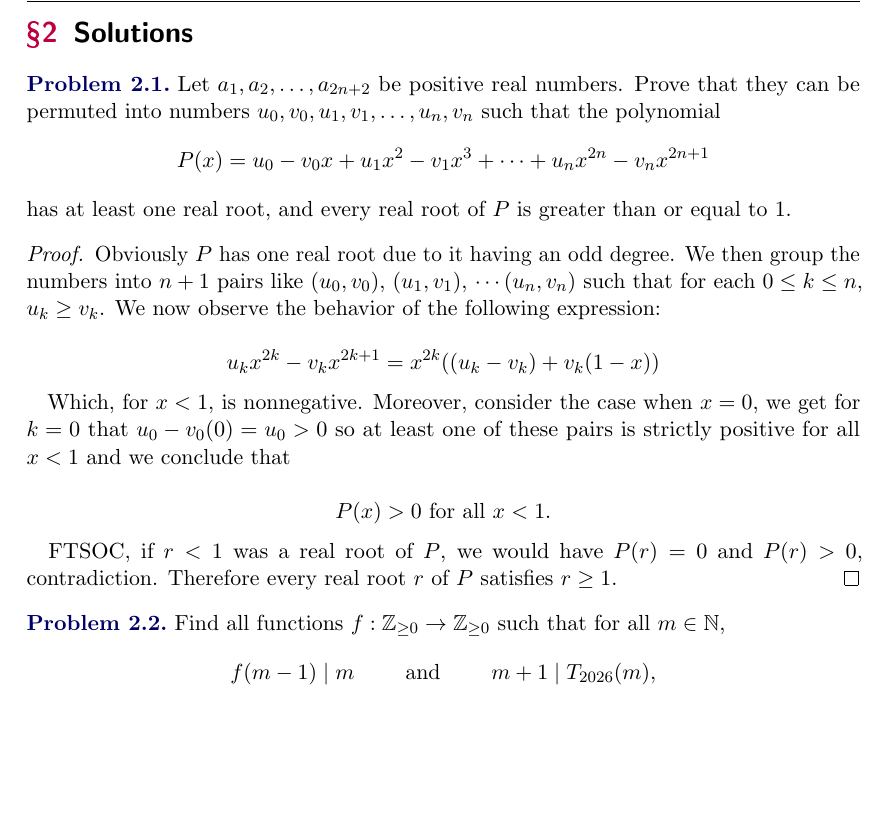
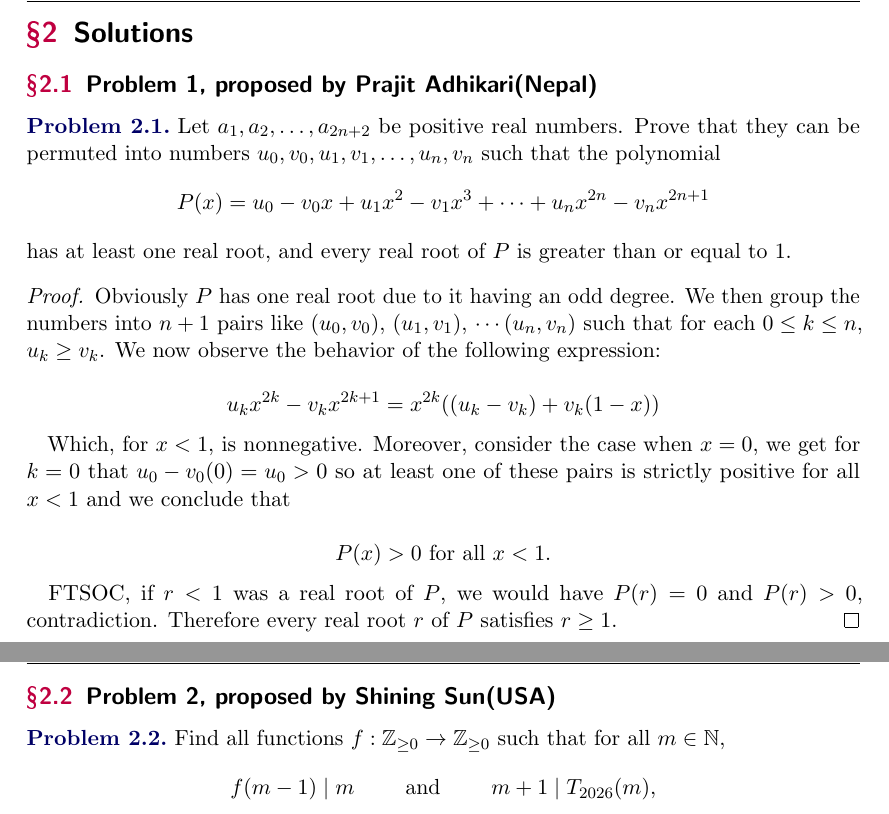
Before and after one commit to GodChungus/Nepal-PreTST-Solutions, a LaTeX document (ptst26.tex): part of page 3 of 3 before the commit and two parts of pages 3 and 4 of 4 after it, the two joined at a grey line, cut so that both start at the same text, the shorter picture padded with empty space. The pictures show the PDF file ptst26.pdf that the author committed with the source.

Commit message:
Add files via upload

```diff
--- a/ptst26.tex
+++ b/ptst26.tex
@@ -68,6 +68,8 @@
 
 \section{Solutions}
 
+\subsection{Problem 1, proposed by Prajit Adhikari(Nepal)}
+
 \begin{problem}
     Let $a_1,a_2,\dots,a_{2n+2}$ be positive real numbers. Prove that they can be permuted into numbers $u_0,v_0,u_1,v_1,\dots,u_n,v_n$ such that
     the polynomial
@@ -95,6 +97,10 @@
     $r \ge 1$.
 \end{proof}
 
+\newpage{}
+
+\subsection{Problem 2, proposed by Shining Sun(USA)}
+
 \begin{problem}
     Find all functions $f:\mathbb{Z}_{\ge 0}\to\mathbb{Z}_{\ge 0}$ such that for all
     $m\in\mathbb{N}$,$$f(m-1)\mid m \qquad \text{ and } \qquad m+1 \mid T_{2026}(m),
```
Also changed, not shown: ptst26.pdf, ptst26.tex (4 more changed lines).
